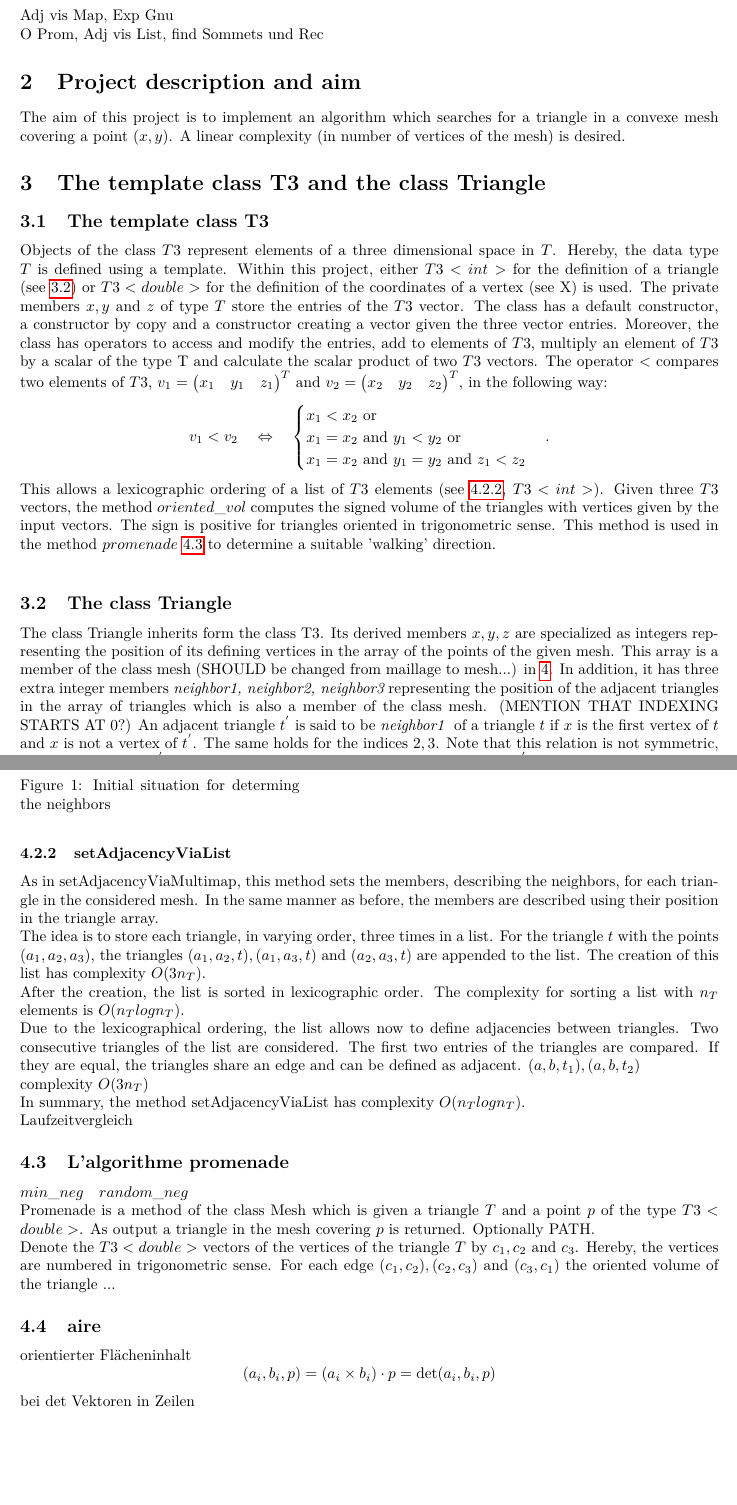
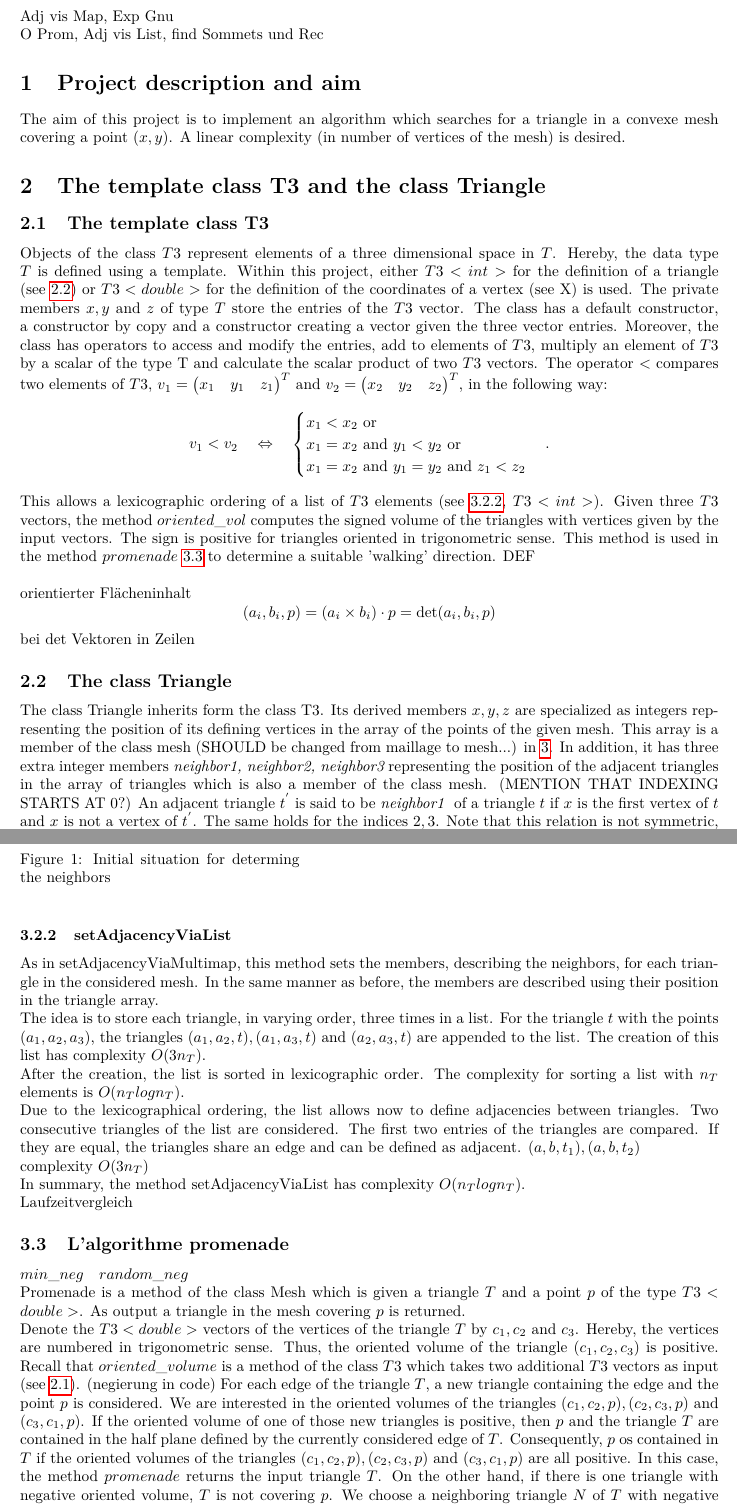
Before and after one commit to okauf/RechercheMaillage, a LaTeX document (Latex/RechercheMaillage.tex): two parts of pages 3 and 5 of 8, joined at a grey line, cut so that both start at the same text, the shorter picture padded with empty space. Compiled offline with pdfLaTeX.

Commit message:
dok promenade continued

```diff
--- a/Latex/RechercheMaillage.tex
+++ b/Latex/RechercheMaillage.tex
@@ -79,8 +79,6 @@
 
 %\title{Recherche rapide d’un triangle contenant un point dans un maillage}
 
-\section{Première tentative de documentation}
-
 Adj vis Map, Exp Gnu
 
 O Prom, Adj vis List, find Sommets und Rec
@@ -91,7 +89,7 @@ The aim of this project is to implement an algorithm which searches for a triang
 
 \section{The template class T3 and the class Triangle}
 
-\subsection{The template class T3}
+\subsection{The template class T3} \label{T3}
 
 Objects of the class $T3$ represent elements of a three dimensional space in $T$. Hereby, the data type $T$ is defined using a template. Within this project, either $T3<int>$ for the definition of a triangle (see \ref{triangle}) or $T3<double>$ for the definition of the coordinates of a vertex (see X) is used. The private members $x,y$ and $z$ of type $T$ store the entries of the $T3$ vector. The class has a default constructor, a constructor by copy and a constructor creating a vector given the three vector entries. Moreover, the class has operators to access and modify the entries, add to elements of $T3$, multiply an element of $T3$ by a scalar of the type T and calculate the scalar product of two $T3$ vectors. The operator $<$ compares two elements of $T3$, $v_1 = \begin{pmatrix} x_1 & y_1 & z_1 \end{pmatrix}^T$ and $v_2 = \begin{pmatrix} x_2 & y_2 & z_2 \end{pmatrix}^T$, in the following way:
 $$ v_1 < v_2 \quad \Leftrightarrow \quad \begin{cases}
@@ -99,7 +97,11 @@ $$ v_1 < v_2 \quad \Leftrightarrow \quad \begin{cases}
  x_1 = x_2 \text{ and } y_1 < y_2 \text{ or }\\
  x_1 = x_2 \text{ and } y_1 = y_2 \text{ and } z_1 < z_2
 \end{cases}. $$
-This allows a lexicographic ordering of a list of $T3$ elements (see \ref{list}, $T3<int>$). Given three $T3$ vectors, the method $ oriented\_vol $ computes the signed volume of the triangles with vertices given by the input vectors. The sign is positive for triangles oriented in trigonometric sense. This method is used in the method $promenade$ \ref{promenade} to determine a suitable 'walking' direction. \\
+This allows a lexicographic ordering of a list of $T3$ elements (see \ref{list}, $T3<int>$). Given three $T3$ vectors, the method $ oriented\_vol $ computes the signed volume of the triangles with vertices given by the input vectors. The sign is positive for triangles oriented in trigonometric sense. This method is used in the method $promenade$ \ref{promenade} to determine a suitable 'walking' direction. DEF \\
+
+orientierter Flächeninhalt
+$$ (a_i,b_i,p) = (a_i \times b_i ) \cdot p = \det(a_i,b_i,p) $$
+bei det Vektoren in Zeilen
 
 
 \subsection{The class Triangle} \label{triangle}
@@ -188,11 +190,7 @@ $
 min\_neg \quad random\_neg
 $
 
-Promenade is a method of the class Mesh which is given a triangle $T$ and a point $p$ of the type $T3<double>$. As output a triangle in the mesh covering $p$ is returned. Optionally PATH.\\
-Denote the $T3<double>$ vectors of the vertices of the triangle $T$ by $c_1,c_2$ and $c_3$. Hereby, the vertices are numbered in trigonometric sense. For each edge $(c_1,c_2), (c_2,c_3)$ and $(c_3,c_1)$ the oriented volume of the triangle ...
+Promenade is a method of the class Mesh which is given a triangle $T$ and a point $p$ of the type $T3<double>$. As output a triangle in the mesh covering $p$ is returned.
 
-\subsection{aire}
+Denote the $T3<double>$ vectors of the vertices of the triangle $T$ by $c_1,c_2$ and $c_3$. Hereby, the vertices are numbered in trigonometric sense. Thus, the oriented volume of the triangle $(c_1,c_2,c_3)$ is positive. Recall that $oriented\_volume$ is a method of the class $T3$ which takes two additional $T3$ vectors as input (see \ref{T3}). (negierung in code) For each edge of the triangle $T$, a new triangle containing the edge and the point $p$ is considered. We are interested in the oriented volumes of the triangles $(c_1,c_2,p), (c_2,c_3,p)$ and $(c_3,c_1,p)$. If the oriented volume of one of those new triangles is positive, then $p$ and the triangle $T$ are contained in the half plane defined by the currently considered edge of $T$. Consequently, $p$ os contained in $T$ if the oriented volumes of the triangles $(c_1,c_2,p), (c_2,c_3,p)$ and $(c_3,c_1,p)$ are all positive. In this case, the method $promenade$ returns the input triangle $T$. On the other hand, if there is one triangle with negative oriented volume, $T$ is not covering $p$. We choose a neighboring triangle $N$ of $T$ with negative oriented volume and call the method promenade recursively with starting triangle $N$.
 
-orientierter Flächeninhalt
-$$ (a_i,b_i,p) = (a_i \times b_i ) \cdot p = \det(a_i,b_i,p) $$
-bei det Vektoren in Zeilen
```
Also changed, not shown: Latex/RechercheMaillage.tex (13 more changed lines), 5 other files.
